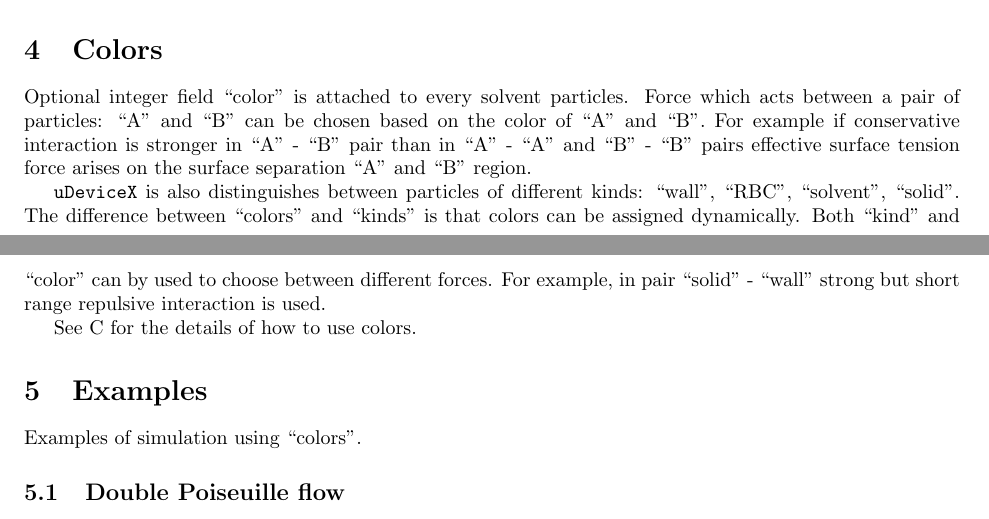
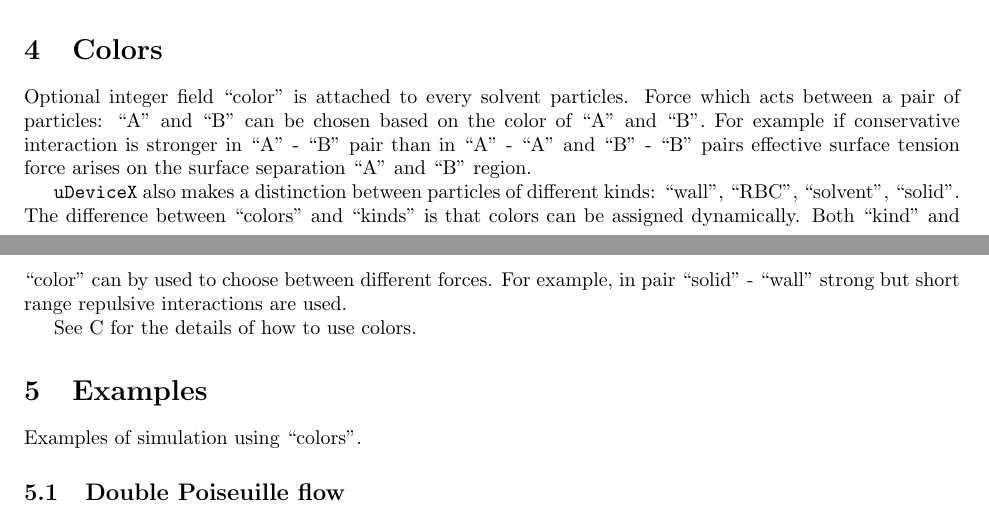
Before and after one commit to slitvinov/multisolvent, a LaTeX document (main.tex, which reads t/color.tex): two parts of pages 1 and 2 of 6, joined at a grey line, cut so that both start at the same text. Compiled offline with pdfLaTeX.

Commit message:
rephrase

```diff
--- a/t/color.tex
+++ b/t/color.tex
@@ -6,11 +6,11 @@ than in ``A'' - ``A'' and ``B'' - ``B'' pairs effective surface
 tension force arises on the surface separation ``A'' and ``B''
 region.
 
-\texttt{uDeviceX} is also distinguishes between particles of different
+\texttt{uDeviceX} also makes a distinction between particles of different
 kinds: ``wall'', ``RBC'', ``solvent'', ``solid''. The difference
 between ``colors'' and ``kinds'' is that colors can be assigned
 dynamically. Both ``kind'' and ``color'' can by used to choose between
 different forces. For example, in pair ``solid'' - ``wall'' strong but
-short range repulsive interaction is used.
+short range repulsive interactions are used.
 
 See~\ref{a:color} for the details of how to use colors.
```
